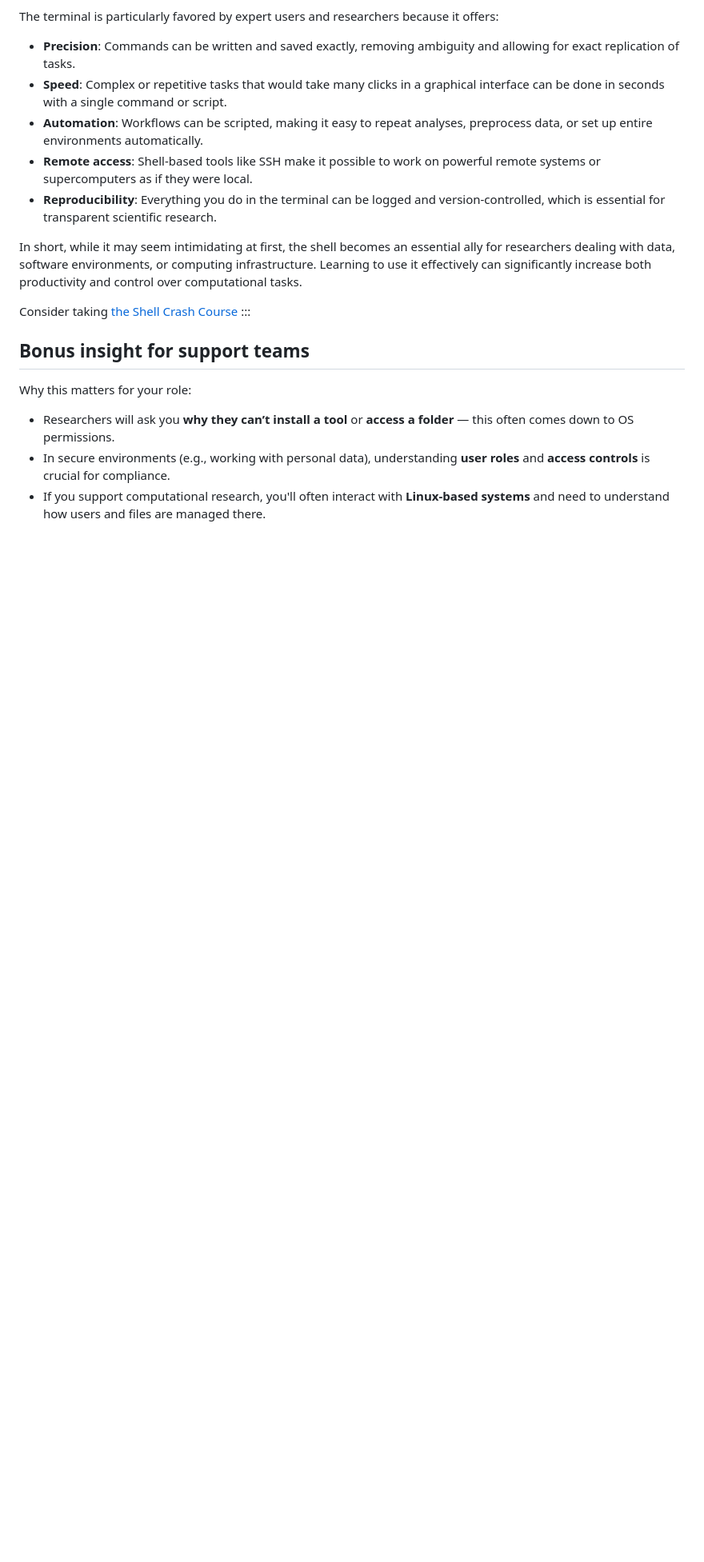
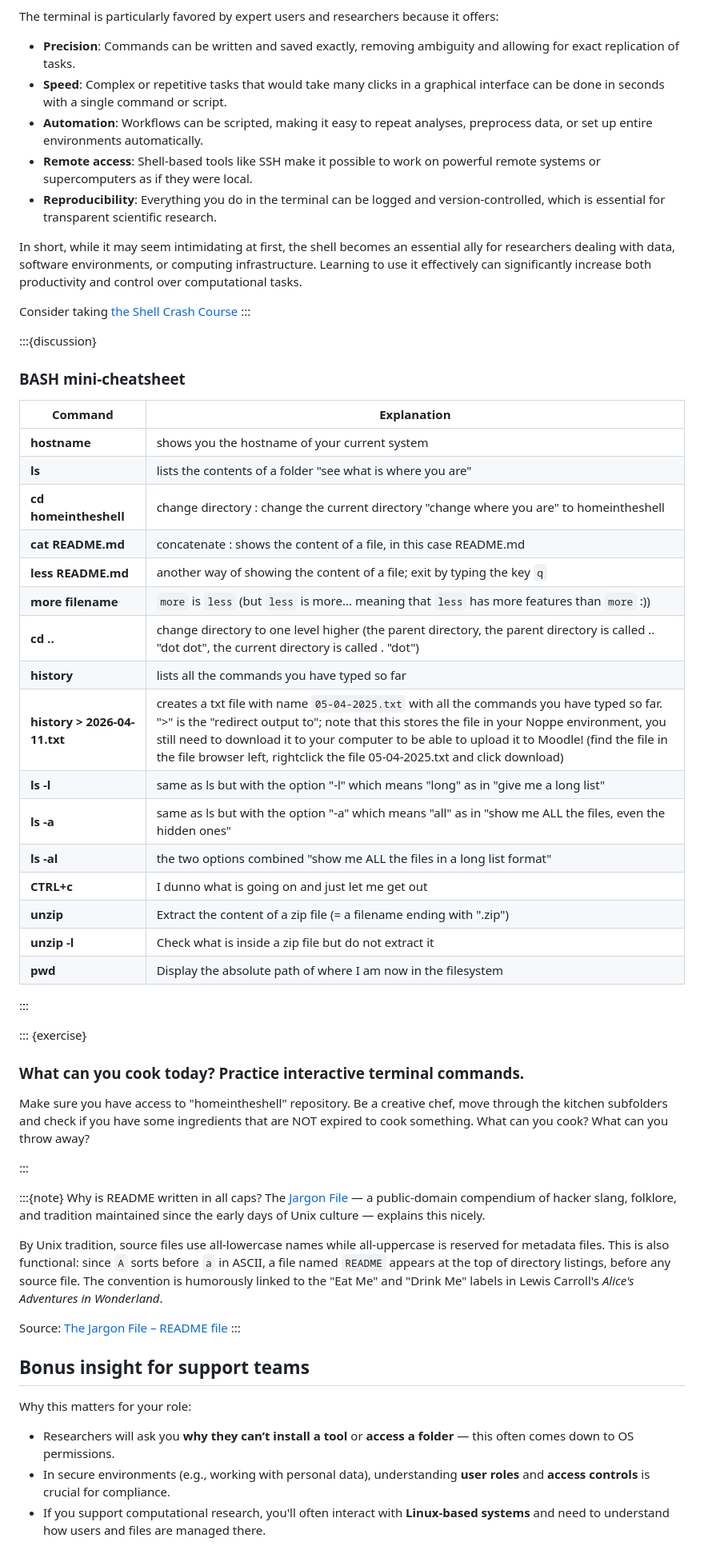
Before and after one commit to eglerean/datascience, a Markdown page: content/build_3.md, the part around the change. Shown at 80% size. GitHub-like rendering; blank space fills up the shorter version.

Commit message:
updating

```diff
--- a/content/build_3.md
+++ b/content/build_3.md
@@ -161,7 +161,44 @@ In short, while it may seem intimidating at first, the shell becomes an essentia
 Consider taking [the Shell Crash Course](https://scicomp.aalto.fi/scicomp/shell/)
 :::
 
+:::{discussion}
+### BASH mini-cheatsheet
 
+Command | Explanation
+--------|----
+**hostname**  |  shows you the hostname of your current system
+**ls** | lists the contents of a folder "see what is where you are"
+**cd homeintheshell** | change directory : change the current directory "change where you are" to homeintheshell
+**cat README.md** |  concatenate : shows the content of a file, in this case README.md
+**less README.md** | another way of showing the content of a file; exit by typing the key `q`
+**more filename** | `more` is `less` (but `less` is more... meaning that `less` has more features than `more` :))
+**cd ..** | change directory to one level higher (the parent directory, the parent directory is called .. "dot dot", the current directory is called . "dot")
+**history** | lists all the commands you have typed so far
+**history > 2026-04-11.txt** | creates a txt file with name `05-04-2025.txt` with all the commands you have typed so far. ">" is the "redirect output to"; note that this stores the file in your Noppe environment, you still need to download it to your computer to be able to upload it to Moodle! (find the file in the file browser left, rightclick the file 05-04-2025.txt and click download)
+**ls -l** | same as ls but with the option "-l" which means "long" as in "give me a long list"
+**ls -a** | same as ls but with the option "-a" which means "all" as in "show me ALL the files, even the hidden ones"
+**ls -al** | the two options combined "show me ALL the files  in a long list format"
+**CTRL+c** | I dunno what is going on and just let me get out
+**unzip** | Extract the content of a zip file (= a filename ending with ".zip")
+**unzip -l** | Check what is inside a zip file but do not extract it
+**pwd** | Display the absolute path of where I am now in the filesystem
+
+:::
+
+::: {exercise}
+### What can you cook today? Practice interactive terminal commands.
+
+Make sure you have access to "homeintheshell" repository. Be a creative chef, move through the kitchen subfolders and check if you have some ingredients that are NOT expired to cook something. What can you cook? What can you throw away?
+
+:::
+
+:::{note} Why is README written in all caps?
+The [Jargon File](http://catb.org/jargon/html/index.html) — a public-domain compendium of hacker slang, folklore, and tradition maintained since the early days of Unix culture — explains this nicely.
+
+By Unix tradition, source files use all-lowercase names while all-uppercase is reserved for metadata files. This is also functional: since `A` sorts before `a` in ASCII, a file named `README` appears at the top of directory listings, before any source file. The convention is humorously linked to the "Eat Me" and "Drink Me" labels in Lewis Carroll's *Alice's Adventures in Wonderland*.
+
+Source: [The Jargon File – README file](http://catb.org/jargon/html/R/README-file.html)
+:::
 
 ## Bonus insight for support teams
 
```
